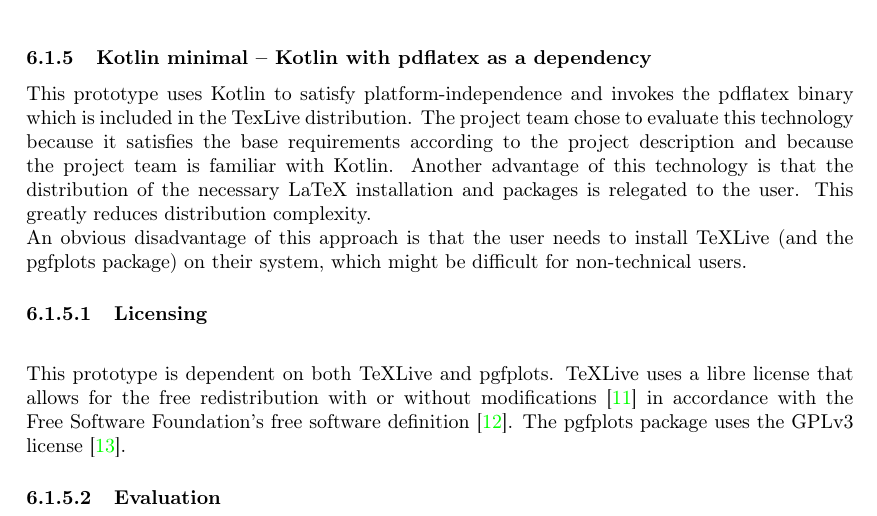
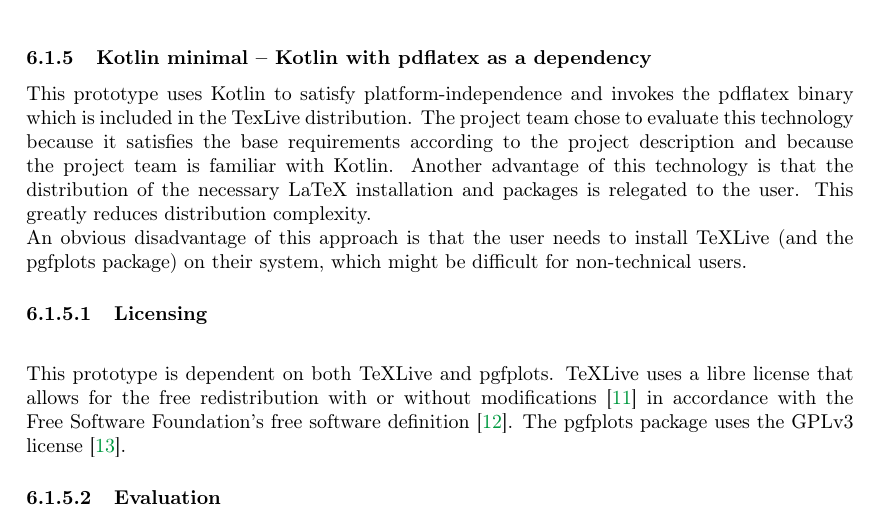
Before and after one commit to decibel-threshold-event-displayer/decibel-threshold-event-displayer, a LaTeX paper (doc/report/report.tex): part of page 17 of 50, cut so that both start at the same text. Compiled offline with pdfLaTeX.

Commit message:
doc: adjust ref color

```diff
--- a/doc/report/report.tex
+++ b/doc/report/report.tex
@@ -20,7 +20,8 @@
 \hypersetup{
     hidelinks,
     colorlinks,
-    urlcolor=blue
+    urlcolor=blue,
+    citecolor=[rgb]{0,.6,.25}
 }
 
 \newgeometry{vmargin={20mm}, hmargin={35mm,35mm}}
```
